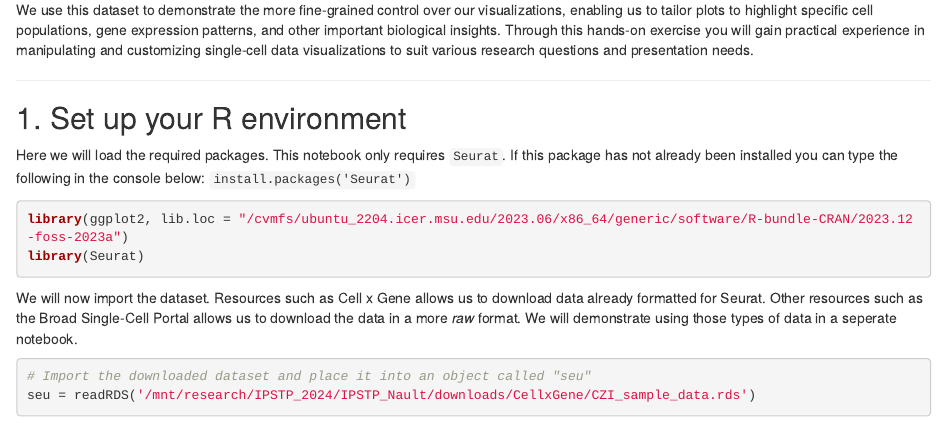
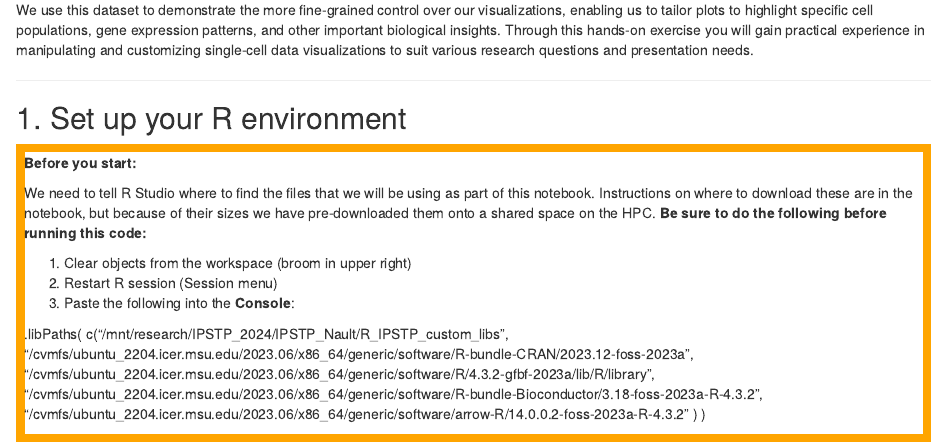
Before and after one commit to naultran/Tutorials_and_Workshops, an R Markdown document (IPSTP_2024_single-cell/notebooks/CellXGeneVisualization.Rmd): the page in a window 1100 px wide, from 270 px down. Rendered offline with R 4.5, knitr and Pandoc, with nearby package versions; some code elsewhere in the file could not run offline.

Commit message:
fixed the first notebook again

```diff
--- a/IPSTP_2024_single-cell/notebooks/CellXGeneVisualization.Rmd
+++ b/IPSTP_2024_single-cell/notebooks/CellXGeneVisualization.Rmd
@@ -14,6 +14,18 @@ We use this dataset to demonstrate the more fine-grained control over our visual
 ------------------------------------------------------------------------
 
 ## 1. Set up your R environment
+
+::: {style="border: 8px solid orange"}
+**Before you start:**
+
+We need to tell R Studio where to find the files that we will be using as part of this notebook. Instructions on where to download these are in the notebook, but because of their sizes we have pre-downloaded them onto a shared space on the HPC. **Be sure to do the following before running this code:**
+
+1.  Clear objects from the workspace (broom in upper right)
+2.  Restart R session (Session menu)
+3.  Paste the following into the **Console**:
+
+.libPaths( c("/mnt/research/IPSTP_2024/IPSTP_Nault/R_IPSTP_custom_libs", "/cvmfs/ubuntu_2204.icer.msu.edu/2023.06/x86_64/generic/software/R-bundle-CRAN/2023.12-foss-2023a", "/cvmfs/ubuntu_2204.icer.msu.edu/2023.06/x86_64/generic/software/R/4.3.2-gfbf-2023a/lib/R/library", "/cvmfs/ubuntu_2204.icer.msu.edu/2023.06/x86_64/generic/software/R-bundle-Bioconductor/3.18-foss-2023a-R-4.3.2", "/cvmfs/ubuntu_2204.icer.msu.edu/2023.06/x86_64/generic/software/arrow-R/14.0.0.2-foss-2023a-R-4.3.2" ) )
+:::
 
 Here we will load the required packages. This notebook only requires `Seurat`. If this package has not already been installed you can type the following in the console below: `install.packages('Seurat')`
 
```
